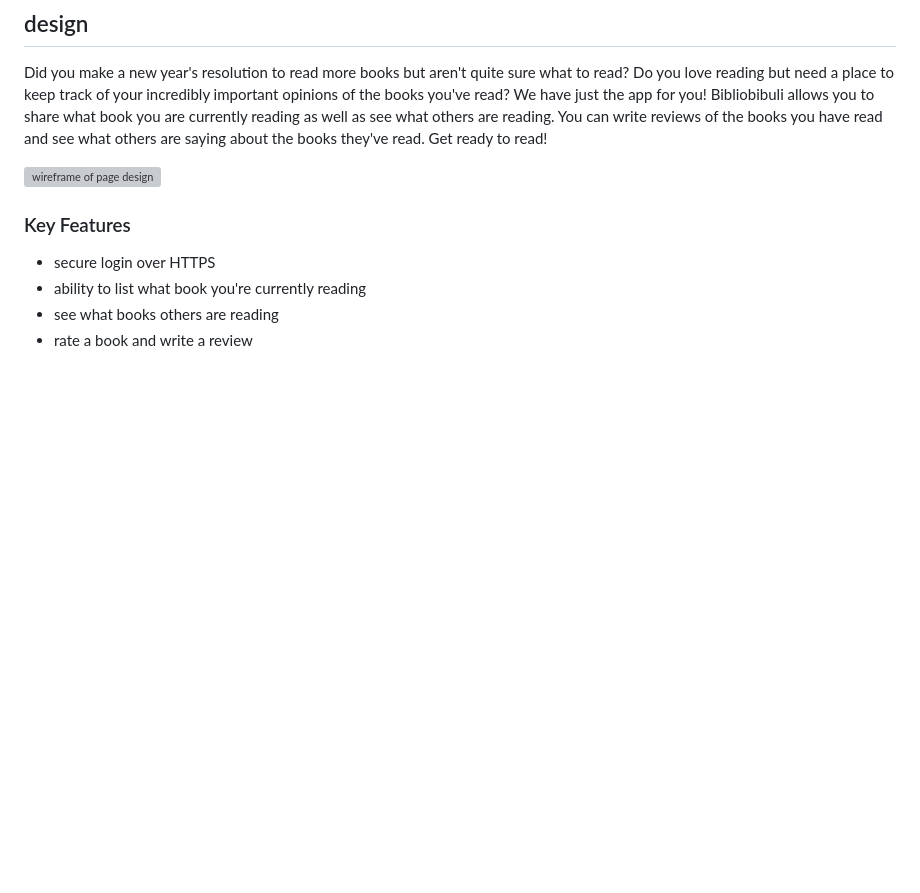
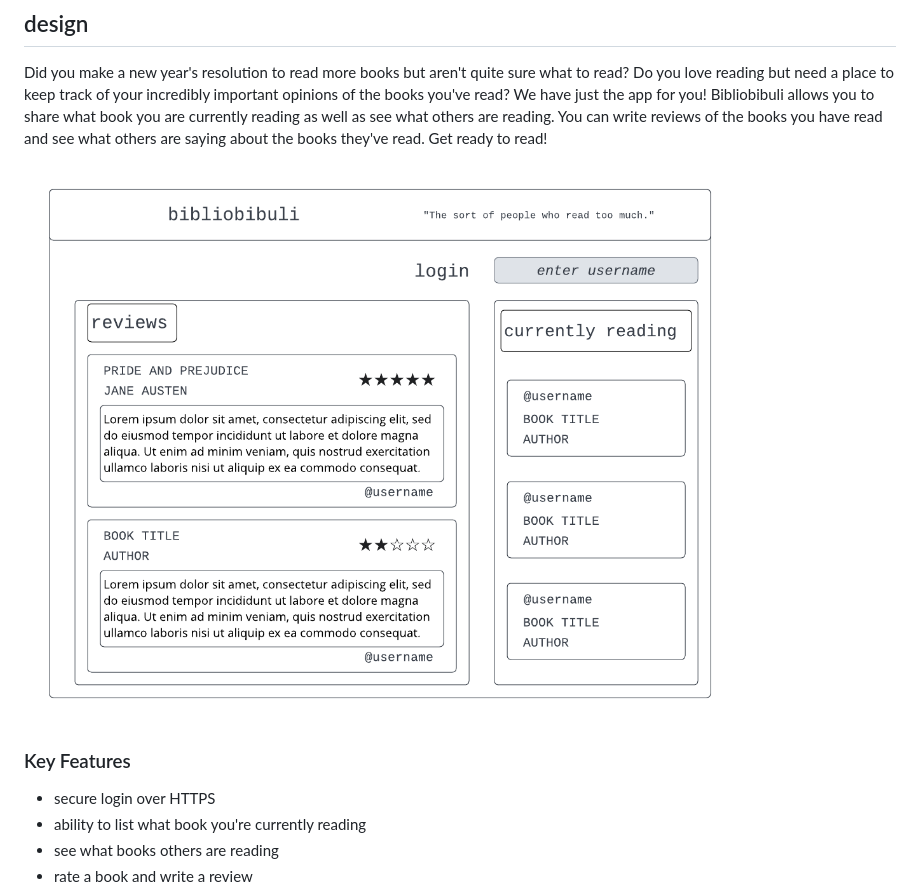
Before and after one commit to rileywoolf/startup, a Markdown page: README.md, the part around the change. Drawn GitHub-style; blank space fills up the shorter version; grey boxes are pictures that could not be loaded.

Commit message:
correct the spelling of resources

```diff
--- a/README.md
+++ b/README.md
@@ -4,7 +4,7 @@
 
 Did you make a new year's resolution to read more books but aren't quite sure what to read? Do you love reading but need a place to keep track of your incredibly important opinions of the books you've read? We have just the app for you! Bibliobibuli allows you to share what book you are currently reading as well as see what others are reading. You can write reviews of the books you have read and see what others are saying about the books they've read. Get ready to read!
 
-![wireframe of page design](reources/bibliobibuli-wireframe.png)
+![wireframe of page design](resources/bibliobibuli-wireframe.png)
 
 ### Key Features
 
```
